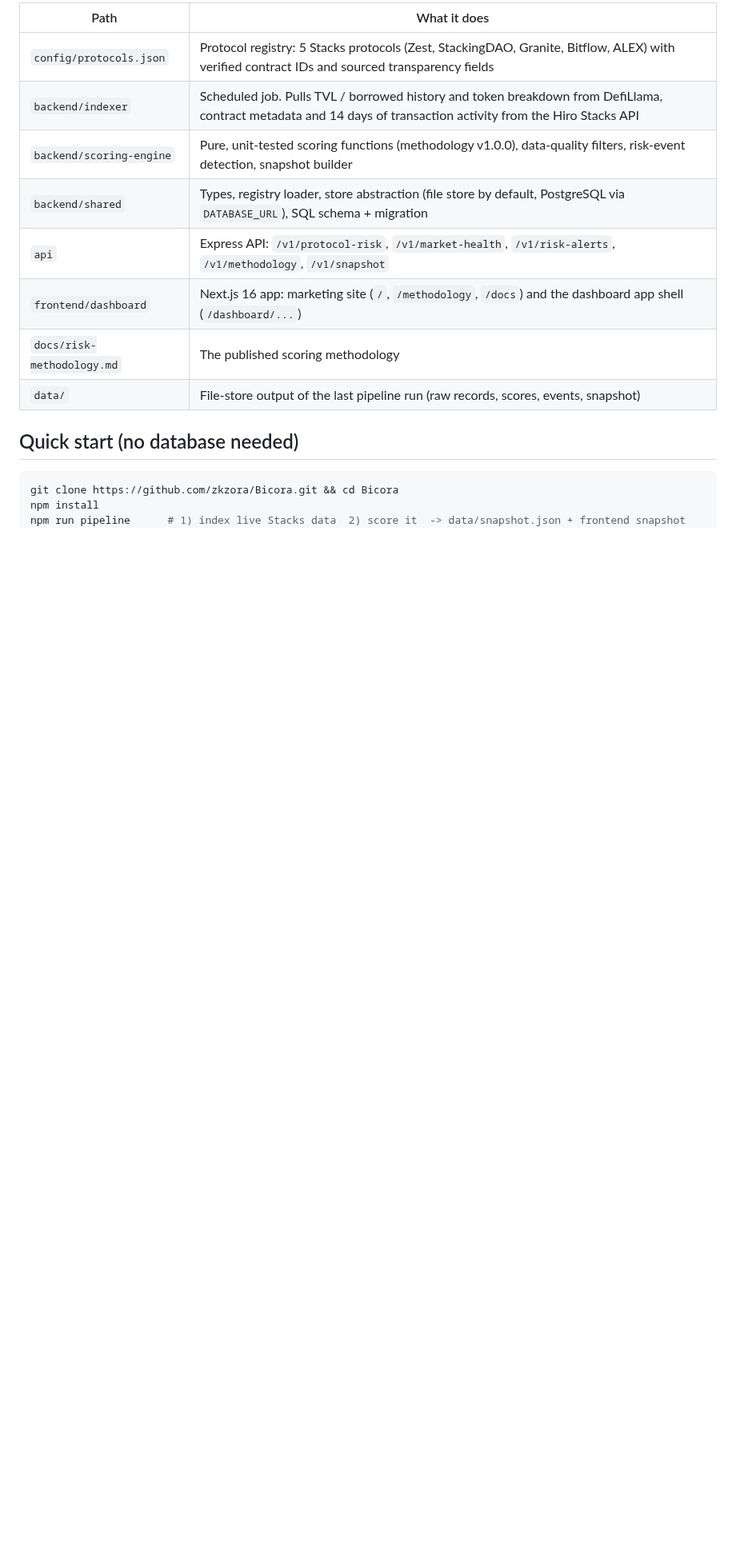
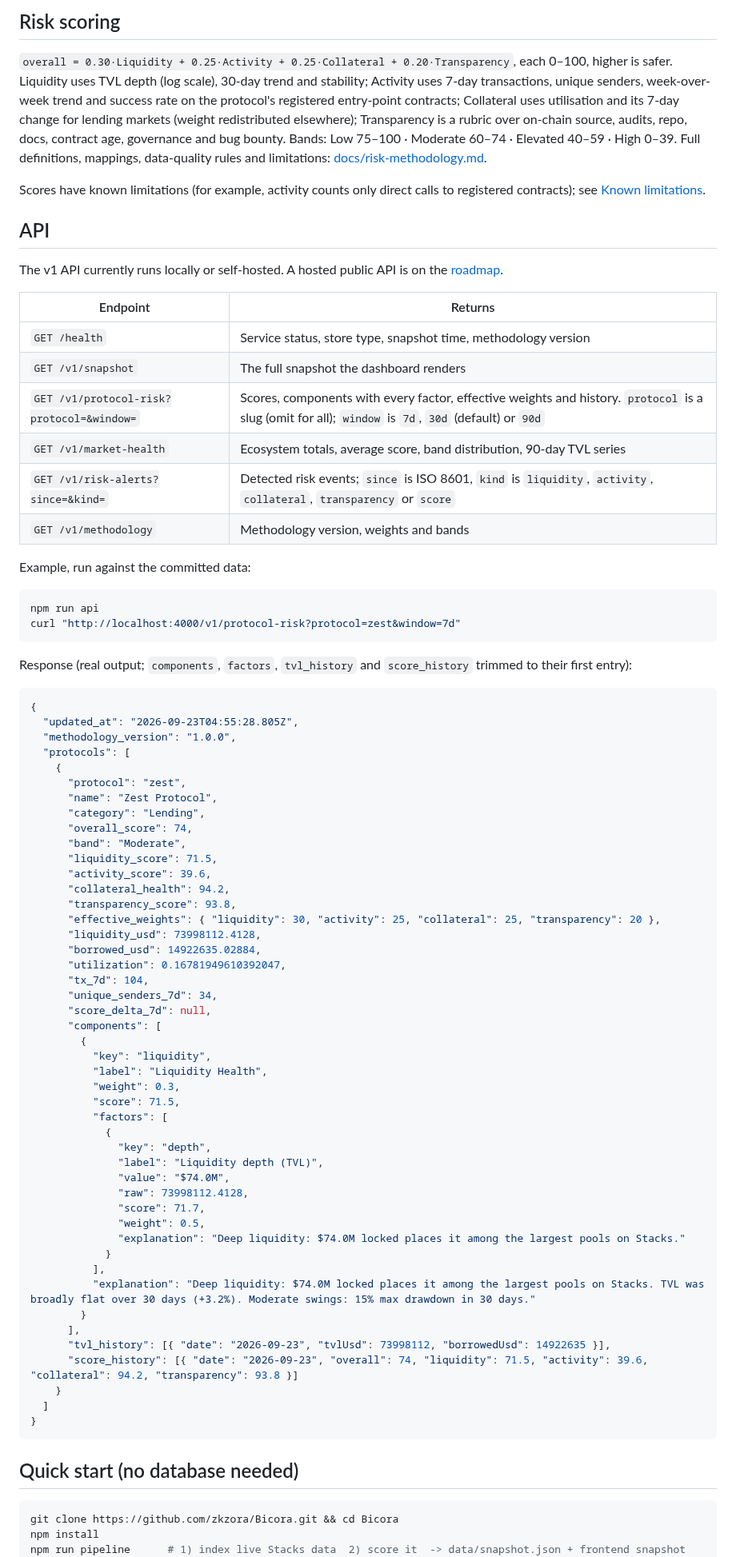
Before and after one commit to zkzora/Bicora, a Markdown page: README.md, the part around one of its changes. Shown at 80% size. Drawn GitHub-style; blank space fills up the shorter version.

Commit message:
docs: rewrite README for public release, add LICENSE

````diff
--- a/README.md
+++ b/README.md
@@ -14,14 +37,80 @@ Stacks data sources ──▶ Indexer ──▶ Store (PostgreSQL | files) ─
 
-| Path | What it does |
+## Risk scoring
+
+`overall = 0.30·Liquidity + 0.25·Activity + 0.25·Collateral + 0.20·Transparency`, each 0–100, higher is safer. Liquidity uses TVL depth (log scale), 30-day trend and stability; Activity uses 7-day transactions, unique senders, week-over-week trend and success rate on the protocol's registered entry-point contracts; Collateral uses utilisation and its 7-day change for lending markets (weight redistributed elsewhere); Transparency is a rubric over on-chain source, audits, repo, docs, contract age, governance and bug bounty. Bands: Low 75–100 · Moderate 60–74 · Elevated 40–59 · High 0–39. Full definitions, mappings, data-quality rules and limitations: [docs/risk-methodology.md](docs/risk-methodology.md).
+
+Scores have known limitations (for example, activity counts only direct calls to registered contracts); see [Known limitations](docs/risk-methodology.md#5-known-limitations-v01).
+
+## API
+
+The v1 API currently runs locally or self-hosted. A hosted public API is on the [roadmap](#roadmap).
+
+| Endpoint | Returns |
 |---|---|
-| `config/protocols.json` | Protocol registry: 5 Stacks protocols (Zest, StackingDAO, Granite, Bitflow, ALEX) with verified contract IDs and sourced transparency fields |
-| `backend/indexer` | Scheduled job. Pulls TVL / borrowed history and token breakdown from DefiLlama, contract metadata and 14 days of transaction activity from the Hiro Stacks API |
-| `backend/scoring-engine` | Pure, unit-tested scoring functions (methodology v1.0.0), data-quality filters, risk-event detection, snapshot builder |
-| `backend/shared` | Types, registry loader, store abstraction (file store by default, PostgreSQL via `DATABASE_URL`), SQL schema + migration |
-| `api` | Express API: `/v1/protocol-risk`, `/v1/market-health`, `/v1/risk-alerts`, `/v1/methodology`, `/v1/snapshot` |
-| `frontend/dashboard` | Next.js 16 app: marketing site (`/`, `/methodology`, `/docs`) and the dashboard app shell (`/dashboard/...`) |
-| `docs/risk-methodology.md` | The published scoring methodology |
-| `data/` | File-store output of the last pipeline run (raw records, scores, events, snapshot) |
+| `GET /health` | Service status, store type, snapshot time, methodology version |
+| `GET /v1/snapshot` | The full snapshot the dashboard renders |
+| `GET /v1/protocol-risk?protocol=&window=` | Scores, components with every factor, effective weights and history. `protocol` is a slug (omit for all); `window` is `7d`, `30d` (default) or `90d` |
+| `GET /v1/market-health` | Ecosystem totals, average score, band distribution, 90-day TVL series |
+| `GET /v1/risk-alerts?since=&kind=` | Detected risk events; `since` is ISO 8601, `kind` is `liquidity`, `activity`, `collateral`, `transparency` or `score` |
+| `GET /v1/methodology` | Methodology version, weights and bands |
+
+Example, run against the committed data:
+
+```bash
+npm run api
+curl "http://localhost:4000/v1/protocol-risk?protocol=zest&window=7d"
+```
+
+Response (real output; `components`, `factors`, `tvl_history` and `score_history` trimmed to their first entry):
+
+```json
+{
+  "updated_at": "2026-09-23T04:55:28.805Z",
+  "methodology_version": "1.0.0",
+  "protocols": [
+    {
+      "protocol": "zest",
+      "name": "Zest Protocol",
+      "category": "Lending",
+      "overall_score": 74,
+      "band": "Moderate",
+      "liquidity_score": 71.5,
+      "activity_score": 39.6,
+      "collateral_health": 94.2,
+      "transparency_score": 93.8,
+      "effective_weights": { "liquidity": 30, "activity": 25, "collateral": 25, "transparency": 20 },
+      "liquidity_usd": 73998112.4128,
+      "borrowed_usd": 14922635.02884,
+      "utilization": 0.16781949610392047,
+      "tx_7d": 104,
+      "unique_senders_7d": 34,
+      "score_delta_7d": null,
+      "components": [
+        {
+          "key": "liquidity",
+          "label": "Liquidity Health",
+          "weight": 0.3,
+          "score": 71.5,
+          "factors": [
+            {
+              "key": "depth",
+              "label": "Liquidity depth (TVL)",
+              "value": "$74.0M",
+              "raw": 73998112.4128,
+              "score": 71.7,
+              "weight": 0.5,
+              "explanation": "Deep liquidity: $74.0M locked places it among the largest pools on Stacks."
+            }
+          ],
+          "explanation": "Deep liquidity: $74.0M locked places it among the largest pools on Stacks. TVL was broadly flat over 30 days (+3.2%). Moderate swings: 15% max drawdown in 30 days."
+        }
+      ],
+      "tvl_history": [{ "date": "2026-09-23", "tvlUsd": 73998112, "borrowedUsd": 14922635 }],
+      "score_history": [{ "date": "2026-09-23", "overall": 74, "liquidity": 71.5, "activity": 39.6, "collateral": 94.2, "transparency": 93.8 }]
+    }
+  ]
+}
+```
 
 ## Quick start (no database needed)
 
````
Also changed, not shown: other parts of README.md (+76 -14 lines), docs/assets/dashboard.png (added), 1 other file.
